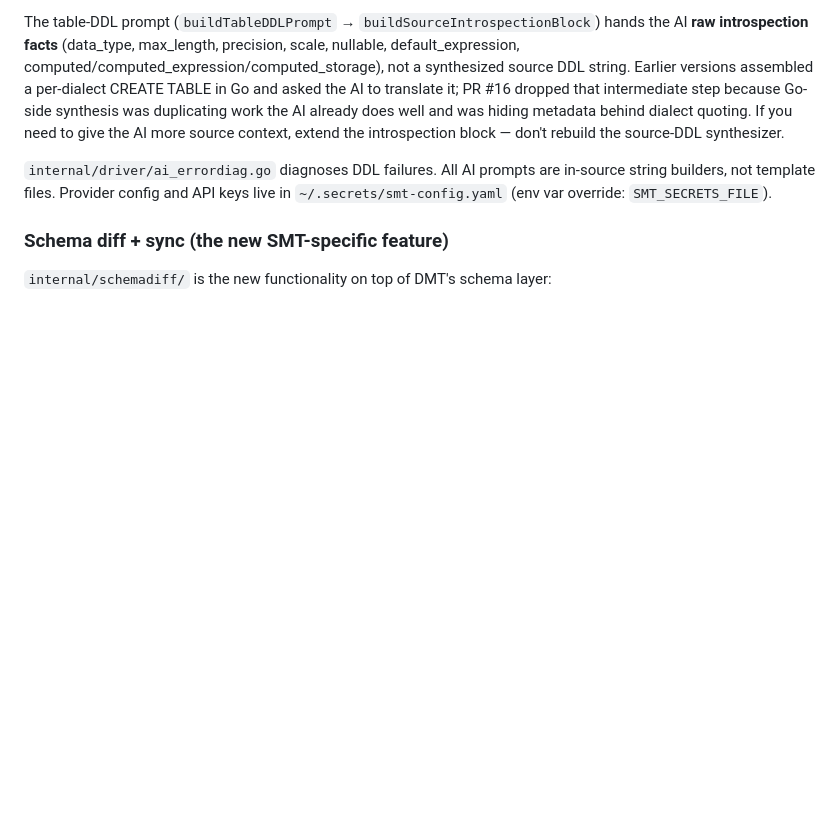
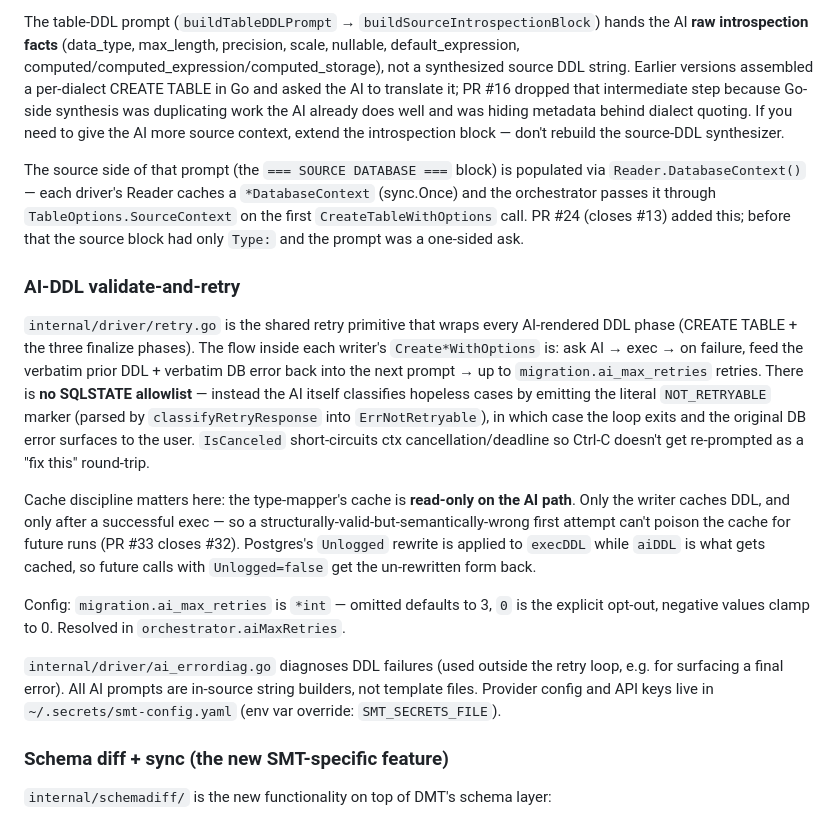
Before and after one commit to johndauphine/smt, a Markdown page: CLAUDE.md, the part around one of its changes. Drawn GitHub-style; blank space fills up the shorter version.

```diff
--- a/CLAUDE.md
+++ b/CLAUDE.md
@@ -87,7 +87,17 @@ The full multi-provider HTTP plumbing (Anthropic / OpenAI / Gemini / Ollama / LM
 
 The table-DDL prompt (`buildTableDDLPrompt` → `buildSourceIntrospectionBlock`) hands the AI **raw introspection facts** (data_type, max_length, precision, scale, nullable, default_expression, computed/computed_expression/computed_storage), not a synthesized source DDL string. Earlier versions assembled a per-dialect CREATE TABLE in Go and asked the AI to translate it; PR #16 dropped that intermediate step because Go-side synthesis was duplicating work the AI already does well and was hiding metadata behind dialect quoting. If you need to give the AI more source context, extend the introspection block — don't rebuild the source-DDL synthesizer.
 
-`internal/driver/ai_errordiag.go` diagnoses DDL failures. All AI prompts are in-source string builders, not template files. Provider config and API keys live in `~/.secrets/smt-config.yaml` (env var override: `SMT_SECRETS_FILE`).
+The source side of that prompt (the `=== SOURCE DATABASE ===` block) is populated via `Reader.DatabaseContext()` — each driver's Reader caches a `*DatabaseContext` (sync.Once) and the orchestrator passes it through `TableOptions.SourceContext` on the first `CreateTableWithOptions` call. PR #24 (closes #13) added this; before that the source block had only `Type:` and the prompt was a one-sided ask.
+
+### AI-DDL validate-and-retry
+
+`internal/driver/retry.go` is the shared retry primitive that wraps every AI-rendered DDL phase (CREATE TABLE + the three finalize phases). The flow inside each writer's `Create*WithOptions` is: ask AI → exec → on failure, feed the verbatim prior DDL + verbatim DB error back into the next prompt → up to `migration.ai_max_retries` retries. There is **no SQLSTATE allowlist** — instead the AI itself classifies hopeless cases by emitting the literal `NOT_RETRYABLE` marker (parsed by `classifyRetryResponse` into `ErrNotRetryable`), in which case the loop exits and the original DB error surfaces to the user. `IsCanceled` short-circuits ctx cancellation/deadline so Ctrl-C doesn't get re-prompted as a "fix this" round-trip.
+
+Cache discipline matters here: the type-mapper's cache is **read-only on the AI path**. Only the writer caches DDL, and only after a successful exec — so a structurally-valid-but-semantically-wrong first attempt can't poison the cache for future runs (PR #33 closes #32). Postgres's `Unlogged` rewrite is applied to `execDDL` while `aiDDL` is what gets cached, so future calls with `Unlogged=false` get the un-rewritten form back.
+
+Config: `migration.ai_max_retries` is `*int` — omitted defaults to 3, `0` is the explicit opt-out, negative values clamp to 0. Resolved in `orchestrator.aiMaxRetries`.
+
+`internal/driver/ai_errordiag.go` diagnoses DDL failures (used outside the retry loop, e.g. for surfacing a final error). All AI prompts are in-source string builders, not template files. Provider config and API keys live in `~/.secrets/smt-config.yaml` (env var override: `SMT_SECRETS_FILE`).
 
 ### Schema diff + sync (the new SMT-specific feature)
 
```
Also changed, not shown: other parts of CLAUDE.md (+16 -10 lines).
